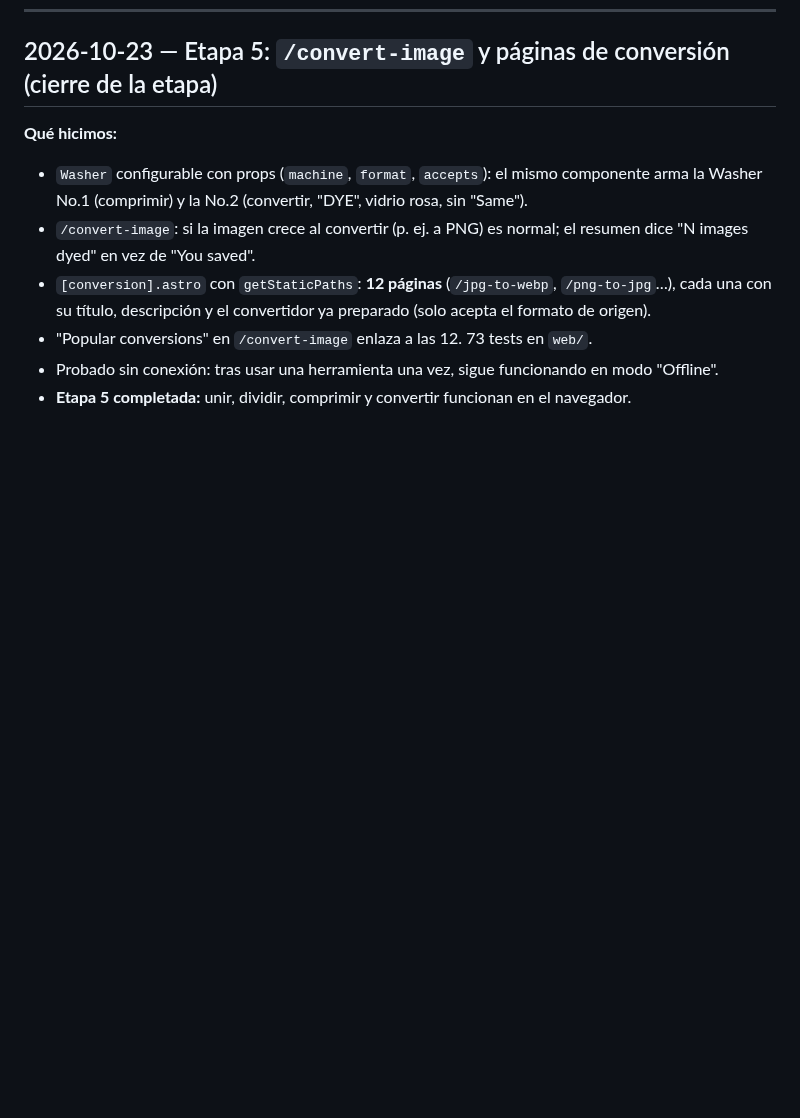
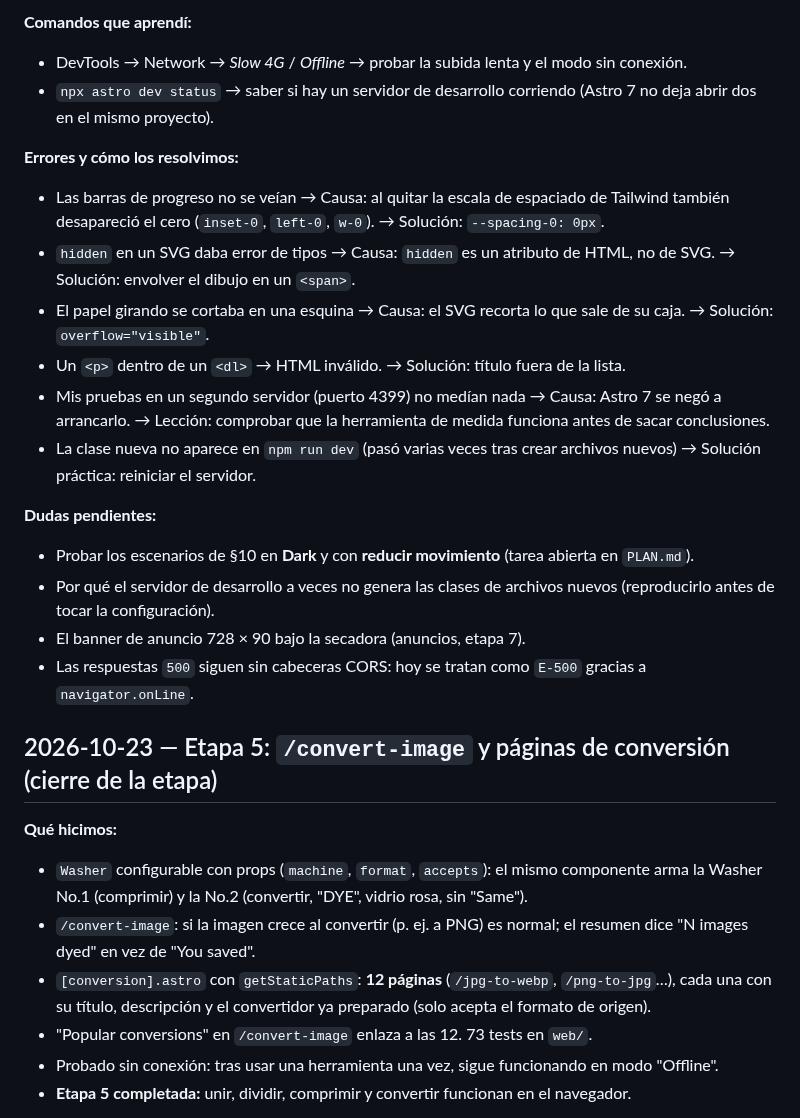
Before and after one commit to jpguarin/toolito, a Markdown page: docs/LEARNING.md, the part around one of its changes. Rendered like a GitHub page; blank space fills up the shorter version.

```diff
--- a/docs/LEARNING.md
+++ b/docs/LEARNING.md
@@ -104,3 +132,20 @@ Se va llenando a medida que aparecen términos nuevos.
+**Comandos que aprendí:**
+- DevTools → Network → *Slow 4G* / *Offline* → probar la subida lenta y el modo sin conexión.
+- `npx astro dev status` → saber si hay un servidor de desarrollo corriendo (Astro 7 no deja abrir dos en el mismo proyecto).
+
+**Errores y cómo los resolvimos:**
+- Las barras de progreso no se veían → Causa: al quitar la escala de espaciado de Tailwind también desapareció el cero (`inset-0`, `left-0`, `w-0`). → Solución: `--spacing-0: 0px`.
+- `hidden` en un SVG daba error de tipos → Causa: `hidden` es un atributo de HTML, no de SVG. → Solución: envolver el dibujo en un `<span>`.
+- El papel girando se cortaba en una esquina → Causa: el SVG recorta lo que sale de su caja. → Solución: `overflow="visible"`.
+- Un `<p>` dentro de un `<dl>` → HTML inválido. → Solución: título fuera de la lista.
+- Mis pruebas en un segundo servidor (puerto 4399) no medían nada → Causa: Astro 7 se negó a arrancarlo. → Lección: comprobar que la herramienta de medida funciona antes de sacar conclusiones.
+- La clase nueva no aparece en `npm run dev` (pasó varias veces tras crear archivos nuevos) → Solución práctica: reiniciar el servidor.
+
+**Dudas pendientes:**
+- Probar los escenarios de §10 en **Dark** y con **reducir movimiento** (tarea abierta en `PLAN.md`).
+- Por qué el servidor de desarrollo a veces no genera las clases de archivos nuevos (reproducirlo antes de tocar la configuración).
+- El banner de anuncio 728 × 90 bajo la secadora (anuncios, etapa 7).
+- Las respuestas `500` siguen sin cabeceras CORS: hoy se tratan como `E-500` gracias a `navigator.onLine`.
 
 ## 2026-10-23 — Etapa 5: `/convert-image` y páginas de conversión (cierre de la etapa)
 
```
Also changed, not shown: other parts of docs/LEARNING.md (+28 -0 lines).
